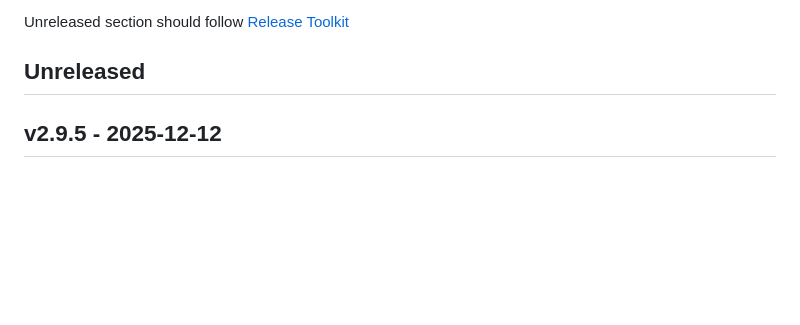
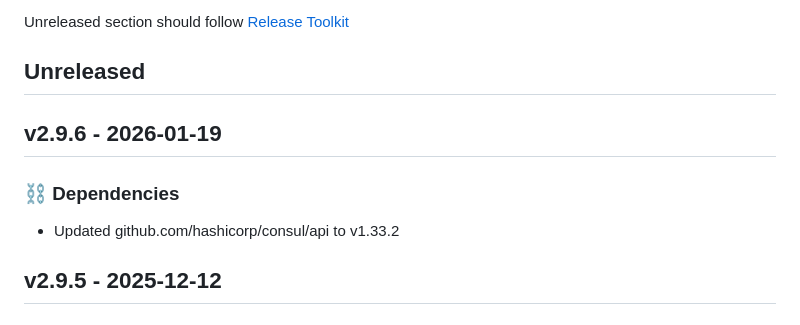
Before and after one commit to newrelic/nri-consul, a Markdown page: CHANGELOG.md, the part around the change. Drawn GitHub-style; blank space fills up the shorter version.

Commit message:
Update changelog with changes from v2.9.6

```diff
--- a/CHANGELOG.md
+++ b/CHANGELOG.md
@@ -7,6 +7,11 @@ and this project adheres to [Semantic Versioning](http://semver.org/).
 
 Unreleased section should follow [Release Toolkit](https://github.com/newrelic/release-toolkit#render-markdown-and-update-markdown)
 ## Unreleased
+
+## v2.9.6 - 2026-01-19
+
+### ⛓️ Dependencies
+- Updated github.com/hashicorp/consul/api to v1.33.2
 
 ## v2.9.5 - 2025-12-12
 
```
